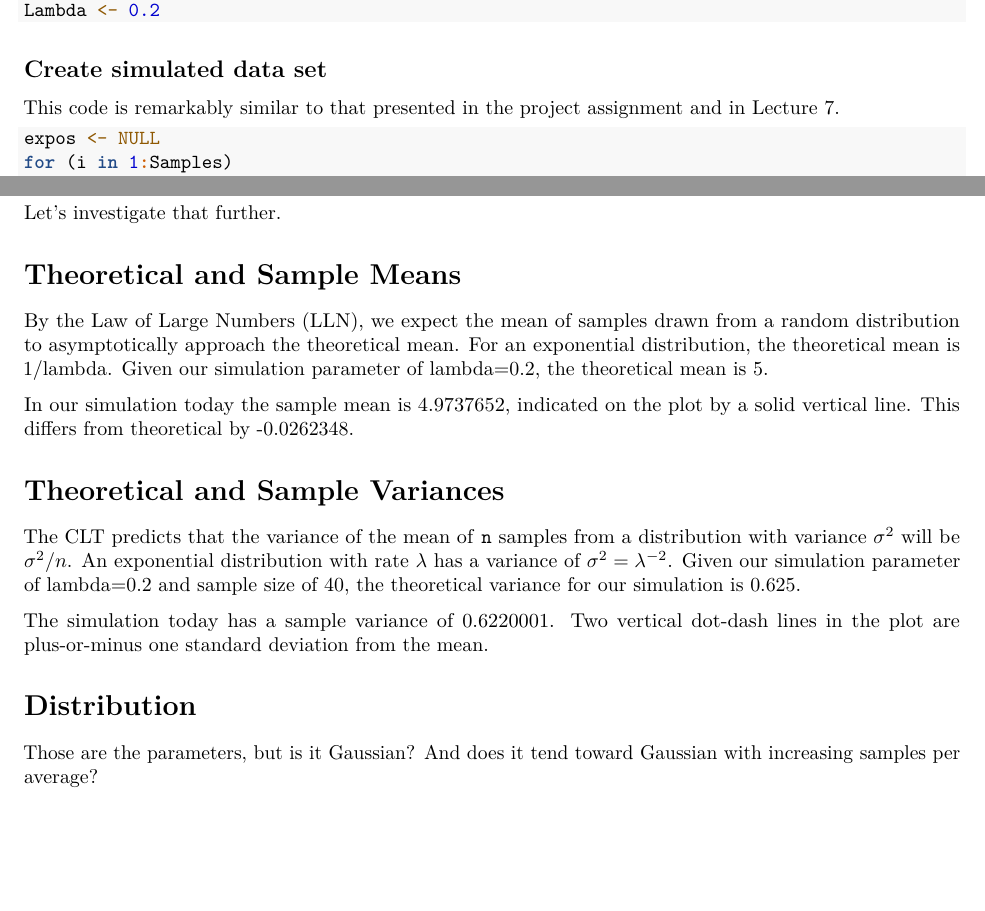
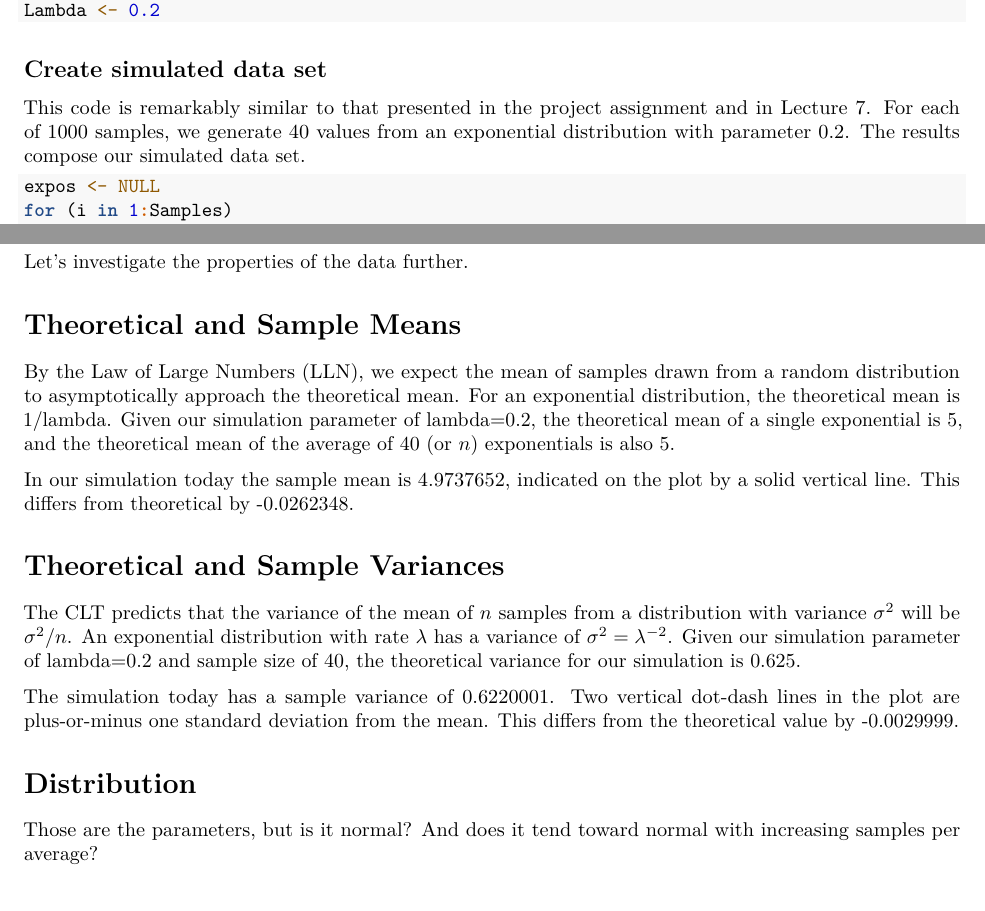
Before and after one commit to vobine/Coursera-Statistical-Inference, an R Markdown document (Project/Project-1-exponential.Rmd): two parts of pages 1 and 2 of 3, joined at a grey line, cut so that both start at the same text, the shorter picture padded with empty space. Rendered offline with R 4.5, knitr and Pandoc, then LaTeX, with nearby package versions; code that draws random numbers runs with fixed seeds of ours; some code elsewhere in the file could not run offline.

Commit message:
Clean up before submission

````diff
--- a/Project/Project-1-exponential.Rmd
+++ b/Project/Project-1-exponential.Rmd
@@ -28,6 +28,8 @@ Lambda <- 0.2
 ## Create simulated data set
 
 This code is remarkably similar to that presented in the project assignment and in Lecture 7.
+For each of `r Samples` samples, we generate `r Aggregation` values from an exponential distribution with parameter `r Lambda`.
+The results compose our simulated data set.
 
 ```{r eval=TRUE, echo=TRUE}
 expos <- NULL
@@ -61,28 +65,30 @@ gg <- gg + geom_vline (xintercept=emu + esd, linetype=4)
 print (gg)
 ```
 
-Let's investigate that further.
+Let's investigate the properties of the data further.
 
 # Theoretical and Sample Means
 
 By the Law of Large Numbers (LLN), we expect the mean of samples drawn from a random distribution to asymptotically approach the theoretical mean. For an exponential distribution, the theoretical mean is 1/lambda.
-Given our simulation parameter of lambda=`r Lambda`, the theoretical mean is `r 1/Lambda`.
+Given our simulation parameter of lambda=`r Lambda`, the theoretical mean of a single exponential is `r 1/Lambda`, and the theoretical mean of the average of 40 (or $n$) exponentials is also `r 1/Lambda`.
 
 In our simulation today the sample mean is `r mean (expos)`, indicated on the plot by a solid vertical line.
 This differs from theoretical by `r mean (expos) - 1/Lambda`.
 
 # Theoretical and Sample Variances
 
-The CLT predicts that the variance of the mean of `n` samples from a distribution with variance $\sigma^2$ will be $\sigma^2 / n$.
+The CLT predicts that the variance of the mean of $n$ samples from a distribution with variance $\sigma^2$ will be $\sigma^2 / n$.
 An exponential distribution with rate $\lambda$ has a variance of $\sigma^2 = \lambda^{-2}$.
 Given our simulation parameter of lambda=`r Lambda` and sample size of `r Aggregation`, the theoretical variance for our simulation is `r 1 / Lambda / Lambda / Aggregation`.
 
 The simulation today has a sample variance of `r sd (expos) ^ 2`.
 Two vertical dot-dash lines in the plot are plus-or-minus one standard deviation from the mean.
+This differs from the theoretical value by
+`r sd (expos) ^ 2 - 1 / Lambda / Lambda / Aggregation`.
 
 # Distribution
 
-Those are the parameters, but is it Gaussian? And does it tend toward Gaussian with increasing samples per average?
+Those are the parameters, but is it normal? And does it tend toward normal with increasing samples per average?
 
 First, note the previous plot, which overlays a normal distribution on the histogram of simulated data.
 The data matches well with the normal distribution (blue curve), and not at all with the exponential (red curve), as predicted by CLT.
````
Also changed, not shown: Project/Project-1-exponential.Rmd (8 more changed lines).
